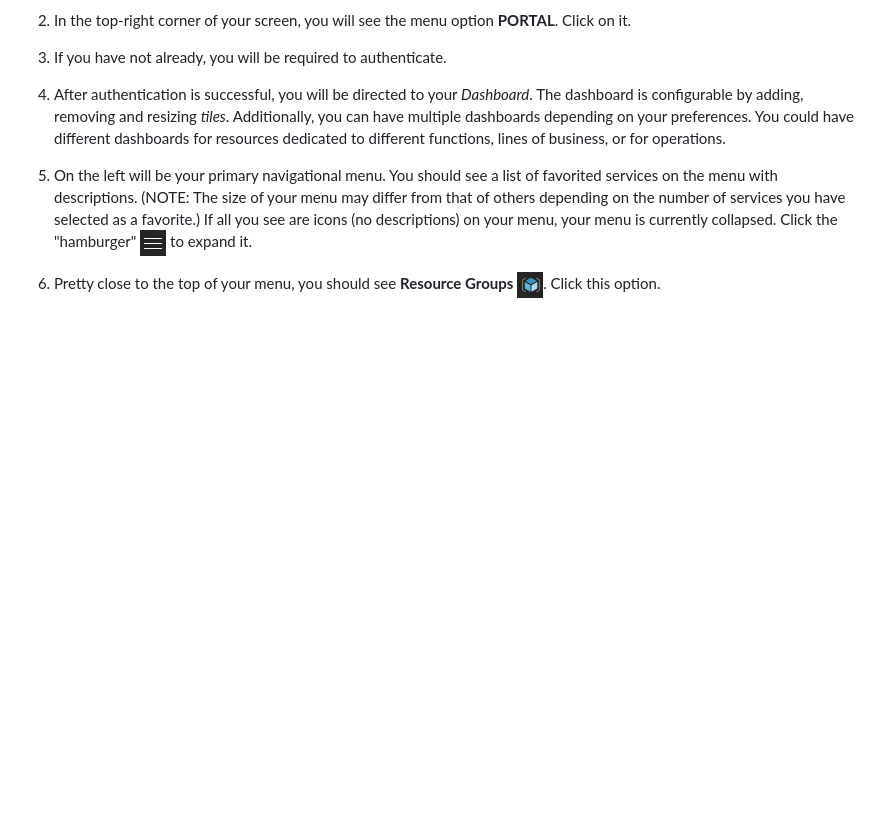
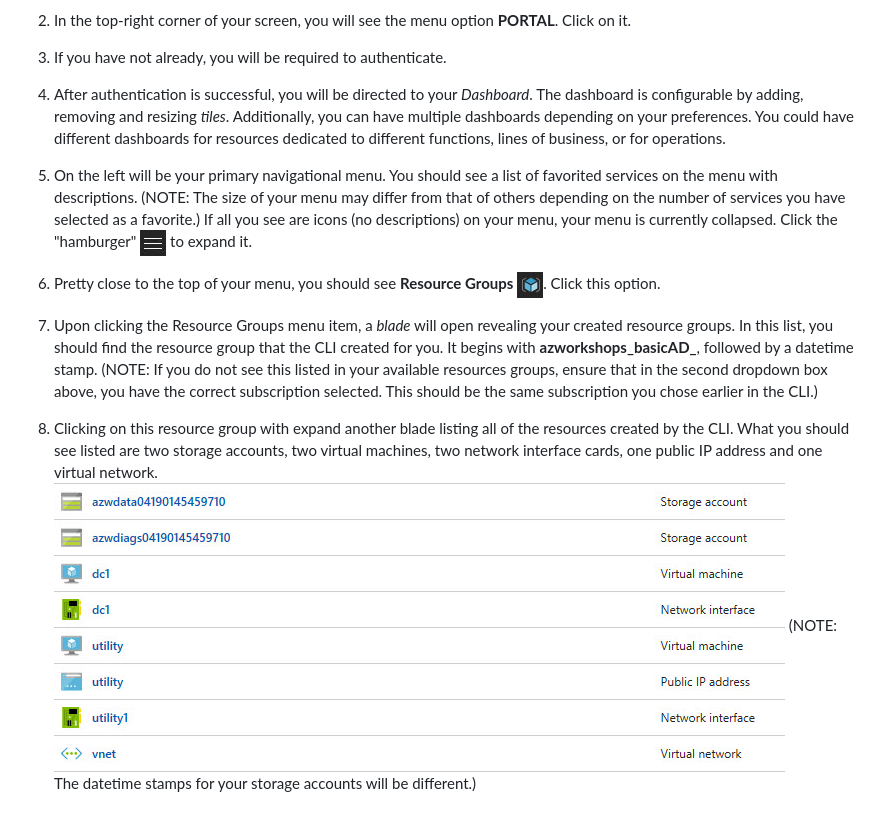
Before and after one commit to AzureWorkshops/Azure-AD-Connect, a Markdown page: docs/02_Courseware/00_Exploring_Azure.md, the part around the change. GitHub-like rendering; pictures changed too: docs/images/azworkshops_basicAD_resource_list.jpg (added); blank space fills up the shorter version.

Commit message:
resource group list

```diff
--- a/docs/02_Courseware/00_Exploring_Azure.md
+++ b/docs/02_Courseware/00_Exploring_Azure.md
@@ -17,3 +17,7 @@ Let's start by connecting to the Azure portal and becoming familiar with navigat
   5. On the left will be your primary navigational menu. You should see a list of favorited services on the menu with descriptions.  (NOTE: The size of your menu may differ from that of others depending on the number of services you have selected as a favorite.) If all you see are icons (no descriptions) on your menu, your menu is currently collapsed.  Click the "hamburger" <img src="../images/hamburger.jpg" style="display: inline; margin:0px 5px;"/> to expand it.
 
   6. Pretty close to the top of your menu, you should see **Resource Groups** <img src="../images/resource_groups_icon.jpg" style="display: inline; margin:0px 5px;"/>. Click this option.
+
+  7. Upon clicking the Resource Groups menu item, a _blade_ will open revealing your created resource groups. In this list, you should find the resource group that the CLI created for you.  It begins with **azworkshops_basicAD_**, followed by a datetime stamp. (NOTE: If you do not see this listed in your available resources groups, ensure that in the second dropdown box above, you have the correct subscription selected.  This should be the same subscription you chose earlier in the CLI.)
+
+  8. Clicking on this resource group with expand another blade listing all of the resources created by the CLI.  What you should see listed are two storage accounts, two virtual machines, two network interface cards, one public IP address and one virtual network. <img src="../images/azworkshops_basicAD_resource_list.jpg" /> (NOTE: The datetime stamps for your storage accounts will be different.)
```
